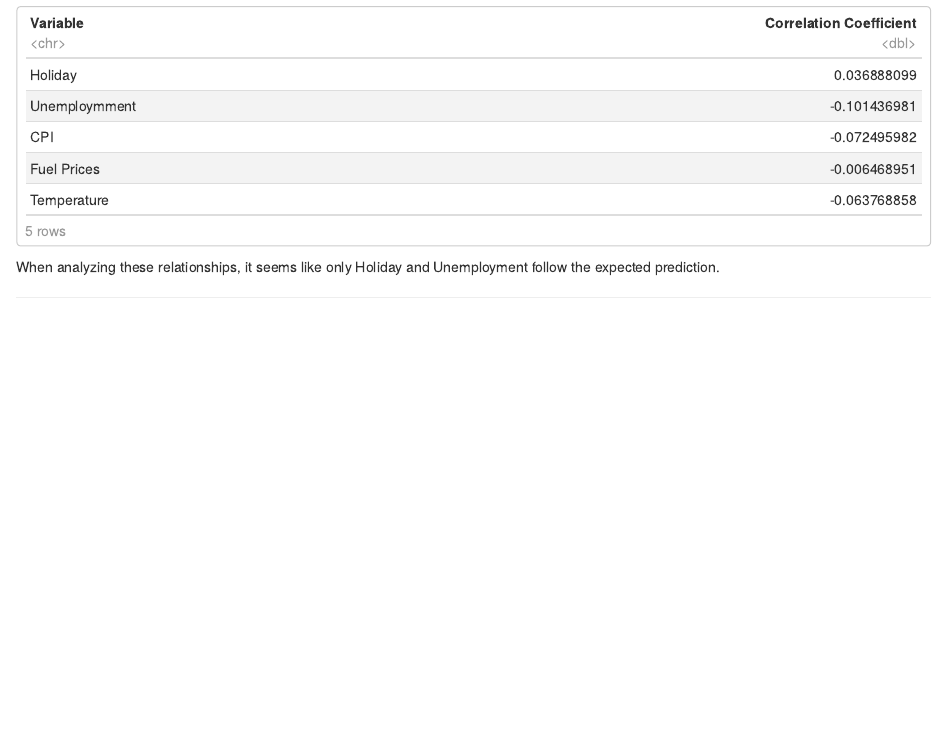
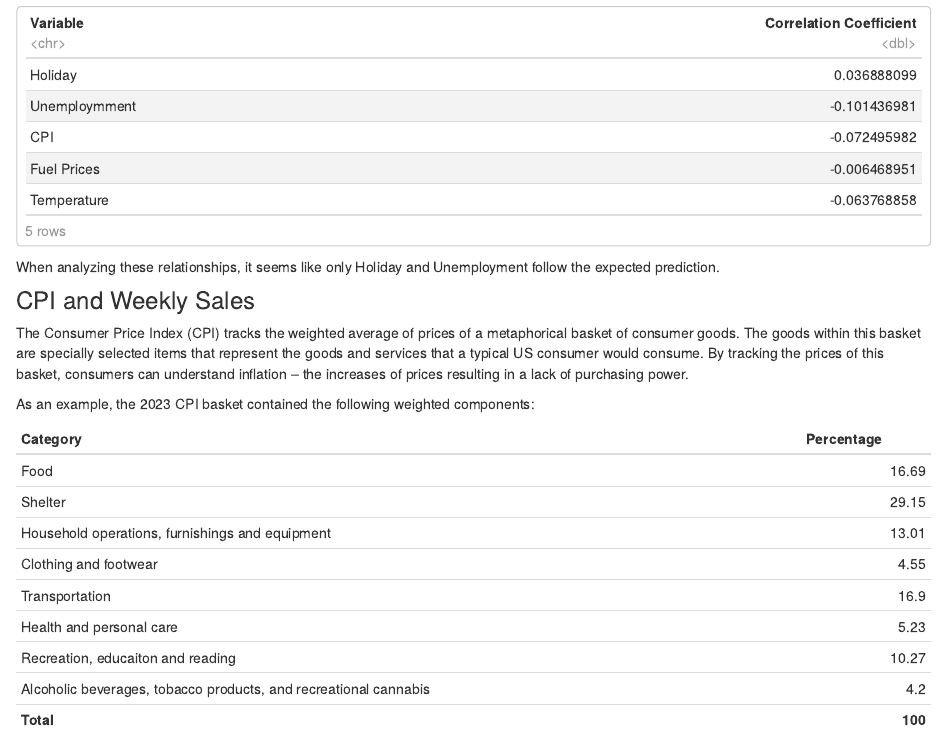
Before and after one commit to zhusophia/WalmartSales, an R Markdown document (index.Rmd): the page in a window 1100 px wide, from 9830 px down. Rendered offline with R 4.5, knitr and Pandoc, with nearby package versions; drawn as R Markdown's standard HTML page in place of the format the file asks for.

Commit message:
started cpi

````diff
--- a/index.Rmd
+++ b/index.Rmd
@@ -562,3 +569,15 @@ paged_table(pctable)
 
 When analyzing these relationships, it seems like only Holiday and Unemployment follow the expected prediction.
 
+### CPI and Weekly Sales
+
+The Consumer Price Index (CPI) tracks the weighted average of prices of a metaphorical basket of consumer goods. The goods within this basket are specially selected items that represent the goods and services that a typical US consumer would consume. By tracking the prices of this basket, consumers can understand inflation -- the increases of prices resulting in a lack of purchasing power.
+
+As an example, the 2023 CPI basket contained the following weighted components:
+
+```{R, cpi}
+
+cpicats <- c("Food", "Shelter", "Household operations, furnishings and equipment", "Clothing and footwear", "Transportation", "Health and personal care", "Recreation, educaiton and reading", "Alcoholic beverages, tobacco products, and recreational cannabis", "Total")
+cpiperc <- c(16.69, 29.15, 13.01, 4.55, 16.90, 5.23, 10.27, 4.20, 100)
+
+knitr::kable(data.frame(Category = c("Food", "Shelter", "Household operations, furnishings and equipment", "Clothing and footwear", "Transportation", "Health and personal care", "Recreation, educaiton and reading", "Alcoholic beverages, tobacco products, and recreational cannabis", "**Total**"),
````
Also changed, not shown: docs/search.json, index.Rmd (10 more changed lines), 1 other file.
